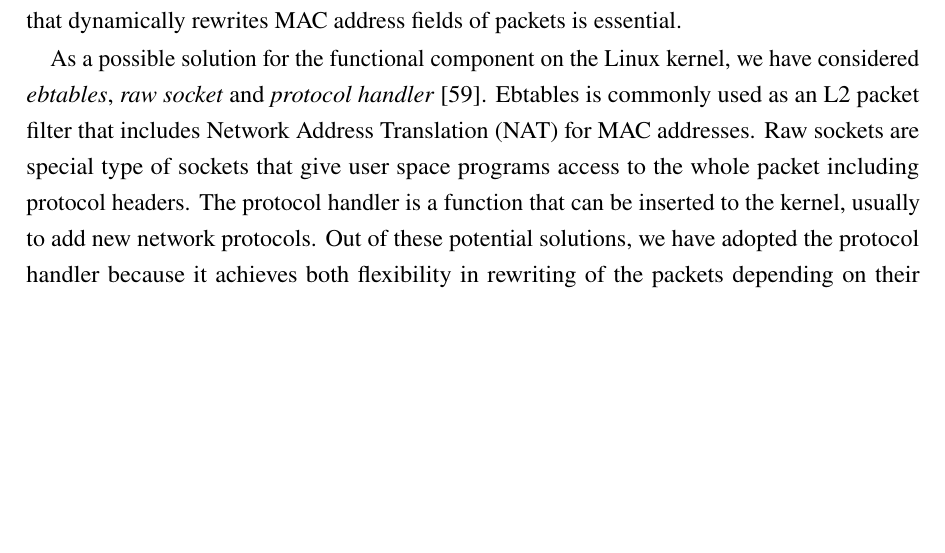
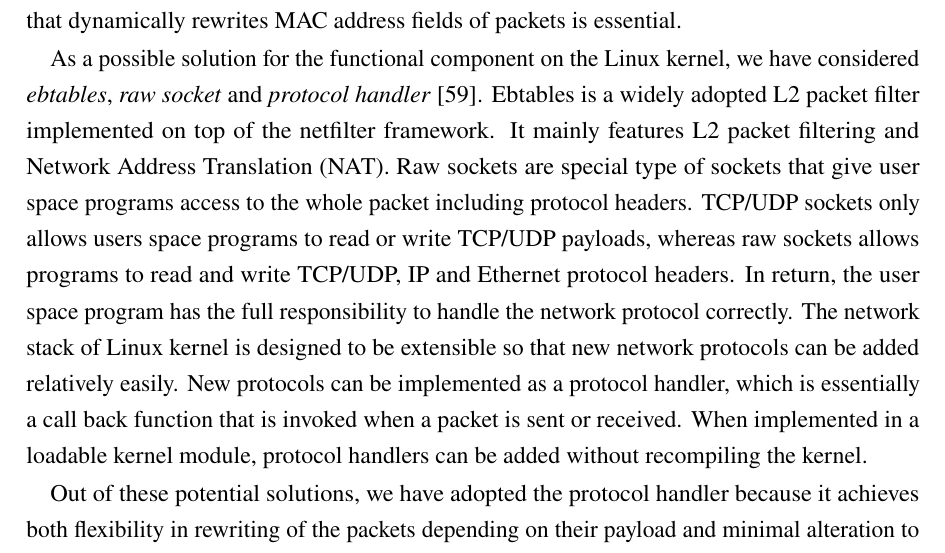
Before and after one commit to keichi/dissertation, a LaTeX thesis (src/main.tex, which reads src/chapter4.tex): part of page 74 of 103, cut so that both start at the same text, the shorter picture padded with empty space. Compiled offline with pdfLaTeX.

Commit message:
[4章] L2ヘッダ書き換え手法の説明に加筆

```diff
--- a/src/chapter4.tex
+++ b/src/chapter4.tex
@@ -280,12 +280,21 @@ dynamically rewrites MAC address fields of packets is essential.
 
 As a possible solution for the functional component on the Linux kernel,
 we have considered \emph{ebtables}, \emph{raw socket} and \emph{protocol
-handler}~\autocite{Rosen2013}. Ebtables is commonly used as an L2
-packet filter that includes Network Address Translation (NAT) for MAC
-addresses. Raw sockets are special type of sockets that give user space
-programs access to the whole packet including protocol headers. The
-protocol handler is a function that can be inserted to the kernel,
-usually to add new network protocols. Out of these potential solutions,
+handler}~\autocite{Rosen2013}. Ebtables is a widely adopted L2 packet filter
+implemented on top of the netfilter framework. It mainly features L2 packet
+filtering and Network Address Translation~(NAT). Raw sockets are special type
+of sockets that give user space programs access to the whole packet including
+protocol headers. TCP/UDP sockets only allows users space programs to read or
+write TCP/UDP payloads, whereas raw sockets allows programs to read and write
+TCP/UDP, IP and Ethernet protocol headers. In return, the user space program
+has the full responsibility to handle the network protocol correctly. The
+network stack of Linux kernel is designed to be extensible so that new network
+protocols can be added relatively easily. New protocols can be implemented
+as a protocol handler, which is essentially a call back function that is
+invoked when a packet is sent or received. When implemented in a loadable
+kernel module, protocol handlers can be added without recompiling the kernel.
+
+Out of these potential solutions,
 we have adopted the protocol handler because it achieves both
 flexibility in rewriting of the packets depending on their payload and
 minimal alteration to the MPI library. As previously described, ebtables
```
